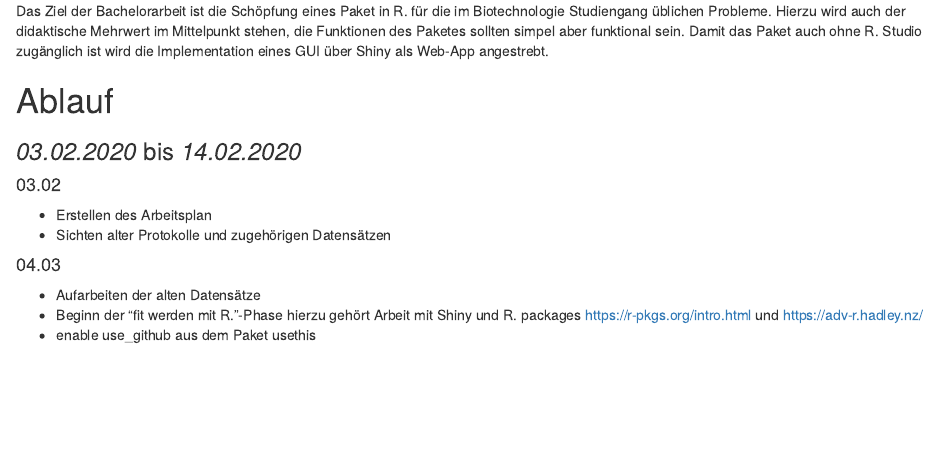
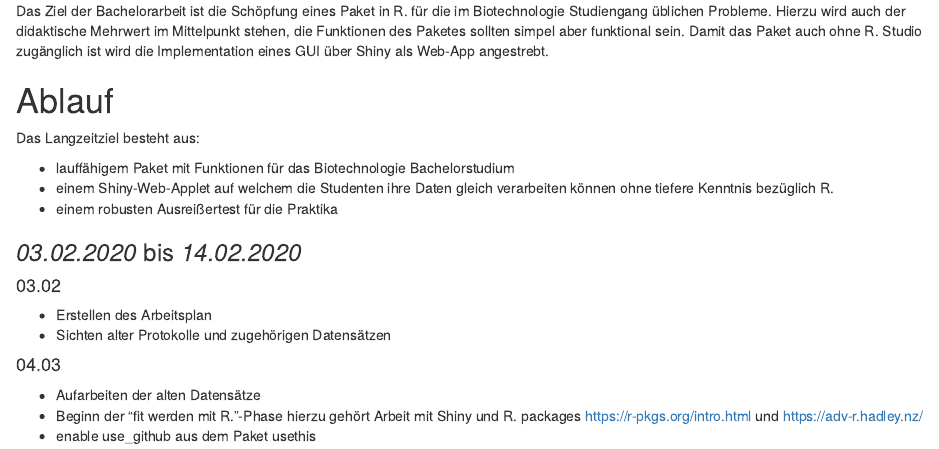
Before and after one commit to abusjahn/Bachelor_Arbeit_Utz_Rieger, an R Markdown document (Arbeitsplan_ULR_BA.Rmd): the page in a window 1100 px wide, from 190 px down. Rendered offline with R 4.5, knitr and Pandoc, with nearby package versions; a font, style sheet, LaTeX package, included part or bibliography that could not be used is replaced or left out.

Commit message:
Update Arbeitsplan_ULR_BA.Rmd

```diff
--- a/Arbeitsplan_ULR_BA.Rmd
+++ b/Arbeitsplan_ULR_BA.Rmd
@@ -18,6 +18,12 @@ Hierzu wird auch der didaktische Mehrwert im Mittelpunkt stehen, die Funktionen
 Damit das Paket auch ohne R. Studio zugänglich ist wird die Implementation eines GUI über Shiny als Web-App angestrebt.
 
 # Ablauf
+Das Langzeitziel besteht aus:
+
+* lauffähigem Paket mit Funktionen für das Biotechnologie Bachelorstudium
+* einem Shiny-Web-Applet auf welchem die Studenten ihre Daten gleich verarbeiten können ohne tiefere Kenntnis bezüglich R.
+* einem robusten Ausreißertest für die Praktika
+
 ### *03.02.2020* bis *14.02.2020*
 #### 03.02
 
```
